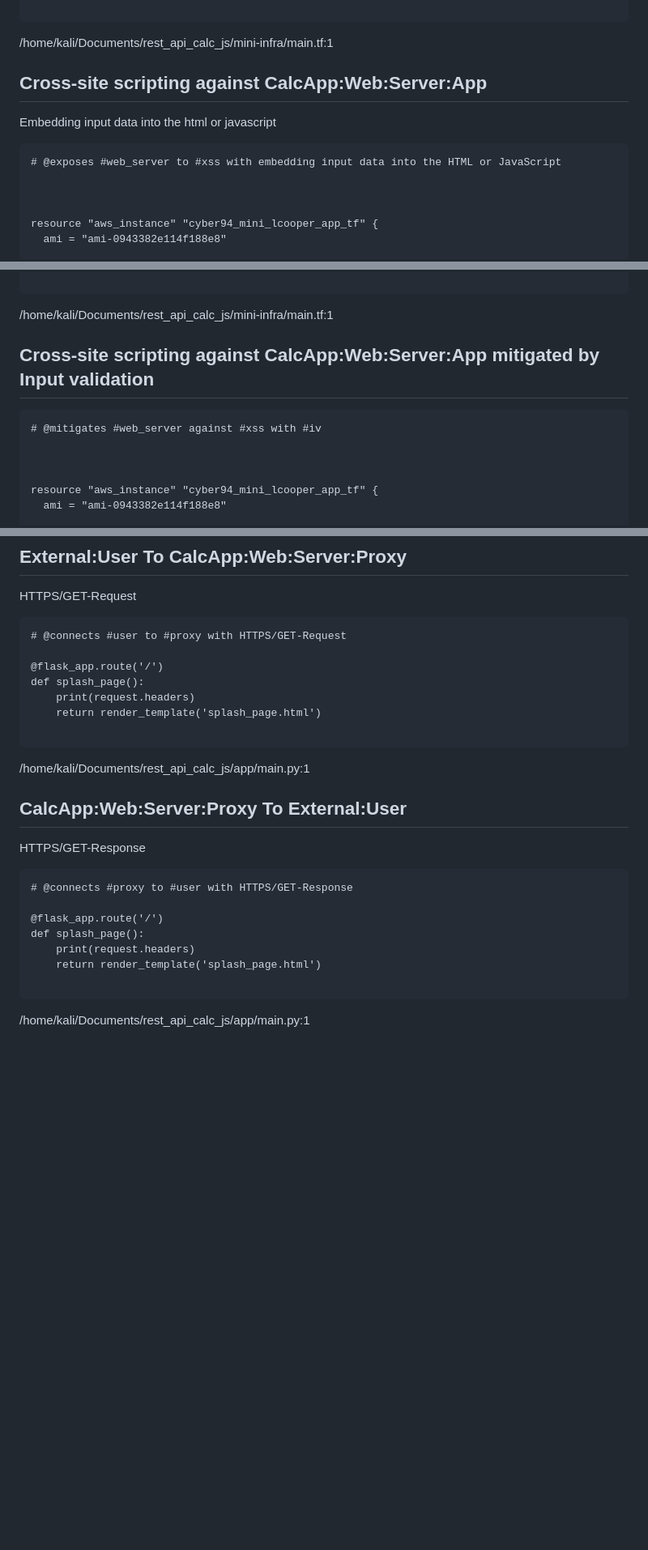
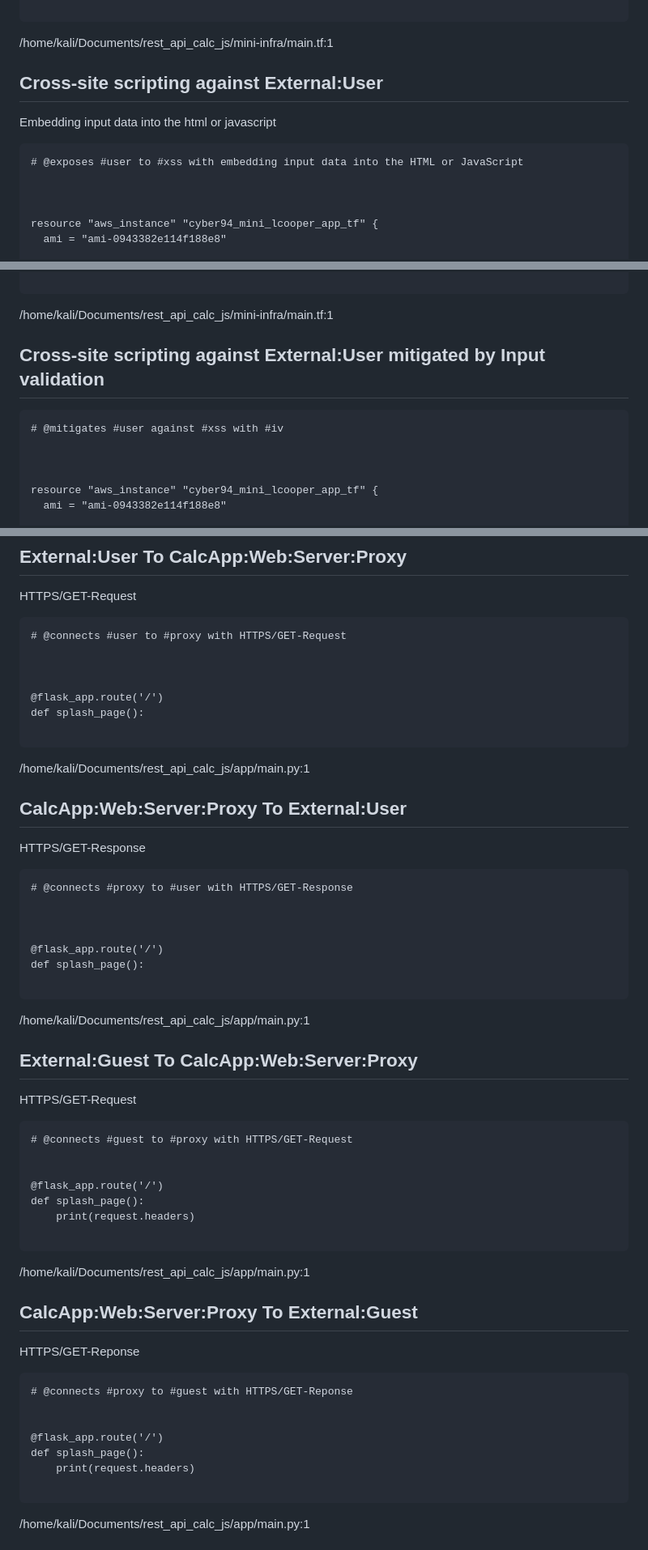
Before and after one commit to ItsSwixel/rest_api_calc_js, a Markdown page: ThreatModel.md, 3 parts joined by grey strips. Shown: that part at 81% size. Drawn GitHub-style; blank space fills up the shorter version.

````diff
--- a/ThreatModel.md
+++ b/ThreatModel.md
@@ -52,11 +52,11 @@ resource "aws_instance" "cyber94_mini_lcooper_app_tf" {
 ```
 /home/kali/Documents/rest_api_calc_js/mini-infra/main.tf:1
 
-## Cross-site scripting against CalcApp:Web:Server:App
+## Cross-site scripting against External:User
 Embedding input data into the html or javascript
 
 ```
-# @exposes #web_server to #xss with embedding input data into the HTML or JavaScript
+# @exposes #user to #xss with embedding input data into the HTML or JavaScript
 
 
 
@@ -131,11 +117,11 @@ resource "aws_instance" "cyber94_mini_lcooper_app_tf" {
 ```
 /home/kali/Documents/rest_api_calc_js/mini-infra/main.tf:1
 
-## Cross-site scripting against CalcApp:Web:Server:App mitigated by Input validation
+## Cross-site scripting against External:User mitigated by Input validation
 
 
 ```
-# @mitigates #web_server against #xss with #iv
+# @mitigates #user against #xss with #iv
 
 
 
@@ -269,10 +269,10 @@ HTTPS/GET-Request
 ```
 # @connects #user to #proxy with HTTPS/GET-Request
 
+
+
 @flask_app.route('/')
 def splash_page():
-    print(request.headers)
-    return render_template('splash_page.html')
 
 ```
 /home/kali/Documents/rest_api_calc_js/app/main.py:1
@@ -283,10 +283,38 @@ HTTPS/GET-Response
 ```
 # @connects #proxy to #user with HTTPS/GET-Response
 
+
+
+@flask_app.route('/')
+def splash_page():
+
+```
+/home/kali/Documents/rest_api_calc_js/app/main.py:1
+
+## External:Guest To CalcApp:Web:Server:Proxy
+HTTPS/GET-Request
+
+```
+# @connects #guest to #proxy with HTTPS/GET-Request
+
+
 @flask_app.route('/')
 def splash_page():
     print(request.headers)
-    return render_template('splash_page.html')
+
+```
+/home/kali/Documents/rest_api_calc_js/app/main.py:1
+
+## CalcApp:Web:Server:Proxy To External:Guest
+HTTPS/GET-Reponse
+
+```
+# @connects #proxy to #guest with HTTPS/GET-Reponse
+
+
+@flask_app.route('/')
+def splash_page():
+    print(request.headers)
 
 ```
 /home/kali/Documents/rest_api_calc_js/app/main.py:1
````
Also changed, not shown: other parts of ThreatModel.md (+45 -43 lines), ThreatModel.md.png, 2 other files.
